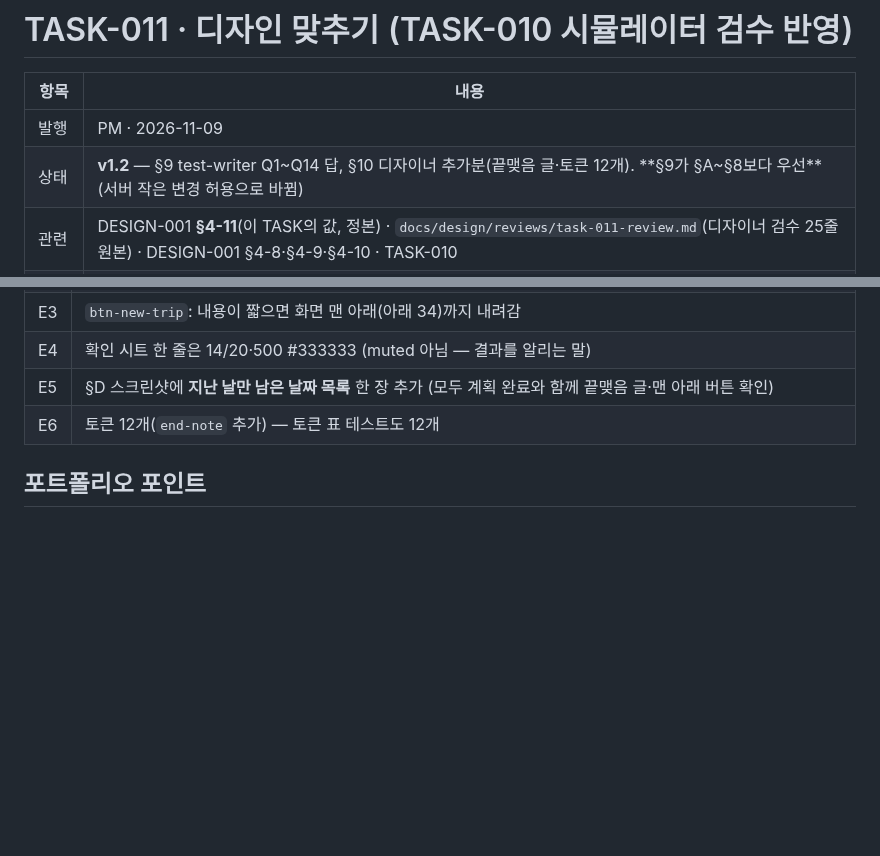
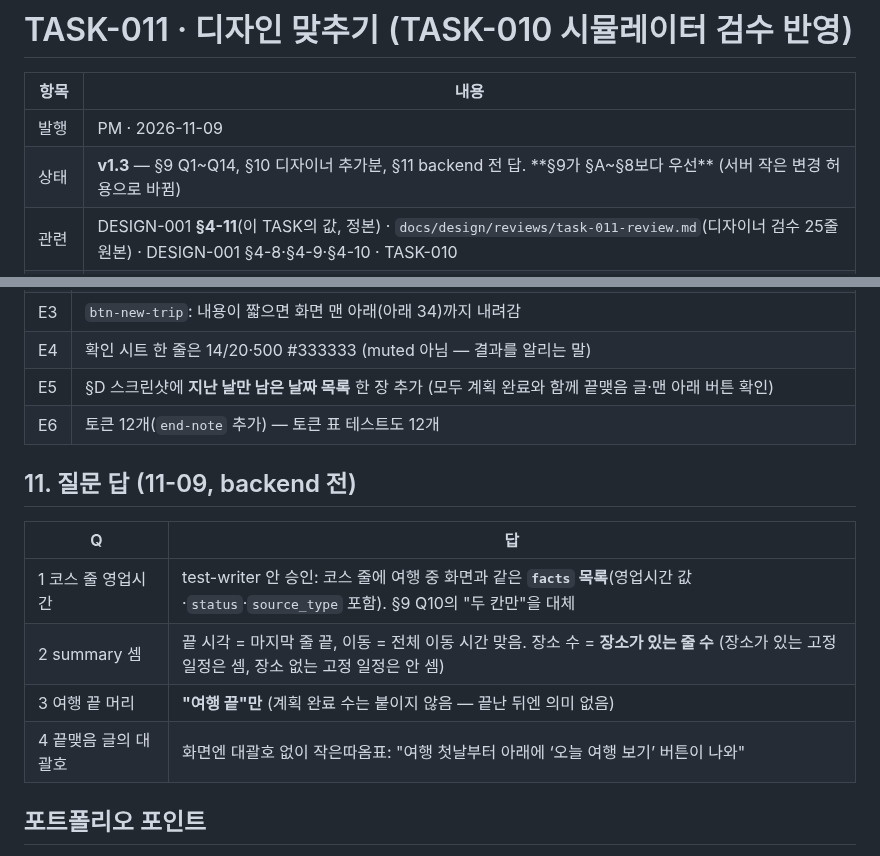
Before and after one commit to csh0616/TripFriends, a Markdown page: docs/tasks/TASK-011_Design-Fit.md, 2 parts joined by grey strips. GitHub-like rendering; blank space fills up the shorter version.

Commit message:
docs: TASK-011 v1.3 §11
Co-Authored-By: Claude Opus 5.5 <noreply@anthropic.com>

```diff
--- a/docs/tasks/TASK-011_Design-Fit.md
+++ b/docs/tasks/TASK-011_Design-Fit.md
@@ -3,7 +3,7 @@
 | 항목 | 내용 |
 |---|---|
 | 발행 | PM · 2026-11-09 |
-| 상태 | **v1.2** — §9 test-writer Q1~Q14 답, §10 디자이너 추가분(끝맺음 글·토큰 12개). **§9가 §A~§8보다 우선** (서버 작은 변경 허용으로 바뀜) |
+| 상태 | **v1.3** — §9 Q1~Q14, §10 디자이너 추가분, §11 backend 전 답. **§9가 §A~§8보다 우선** (서버 작은 변경 허용으로 바뀜) |
 | 관련 | DESIGN-001 **§4-11**(이 TASK의 값, 정본) · `docs/design/reviews/task-011-review.md`(디자이너 검수 25줄 원본) · DESIGN-001 §4-8·§4-9·§4-10 · TASK-010 |
 | 브랜치 | `feat/task-011-design-fit` |
 | 다음 | TASK-012 저장소(Supabase) + 실제 위치 + 이 날 미리 걸어 보기 |
@@ -98,6 +98,14 @@
 | E5 | §D 스크린샷에 **지난 날만 남은 날짜 목록** 한 장 추가 (모두 계획 완료와 함께 끝맺음 글·맨 아래 버튼 확인) |
 | E6 | 토큰 12개(`end-note` 추가) — 토큰 표 테스트도 12개 |
 
+## 11. 질문 답 (11-09, backend 전)
+| Q | 답 |
+|---|---|
+| 1 코스 줄 영업시간 | test-writer 안 승인: 코스 줄에 여행 중 화면과 같은 **`facts` 목록**(영업시간 값·`status`·`source_type` 포함). §9 Q10의 "두 칸만"을 대체 |
+| 2 summary 셈 | 끝 시각 = 마지막 줄 끝, 이동 = 전체 이동 시간 맞음. 장소 수 = **장소가 있는 줄 수** (장소가 있는 고정 일정은 셈, 장소 없는 고정 일정은 안 셈) |
+| 3 여행 끝 머리 | **"여행 끝"만** (계획 완료 수는 붙이지 않음 — 끝난 뒤엔 의미 없음) |
+| 4 끝맺음 글의 대괄호 | 화면엔 대괄호 없이 작은따옴표: "여행 첫날부터 아래에 ‘오늘 여행 보기’ 버튼이 나와" |
+
 ## 포트폴리오 포인트
 - 디자이너 검수를 **표(25줄, 상·중·하, 고칠 곳 앱/보드)**로 받아 TASK로 옮기고, 재검수 "상·중 0"을 완료 기준으로 → 디자인 품질도 숫자로
 - 폰 확인에서 나온 루프("다음 할 일 없음")를 화면 규칙 함수 하나(`dayListPrimary`)로 풀고 경계를 테스트로 고정
```
